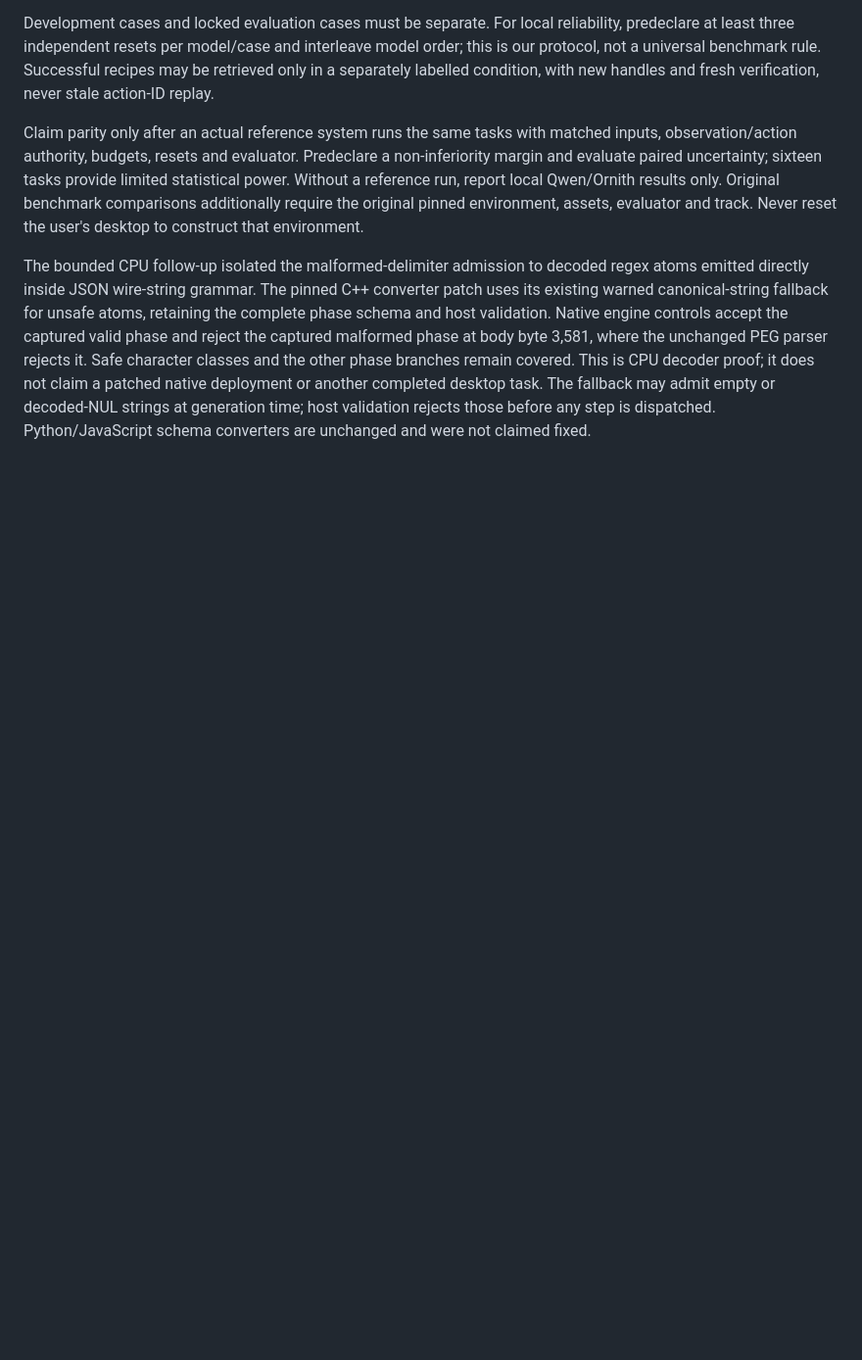
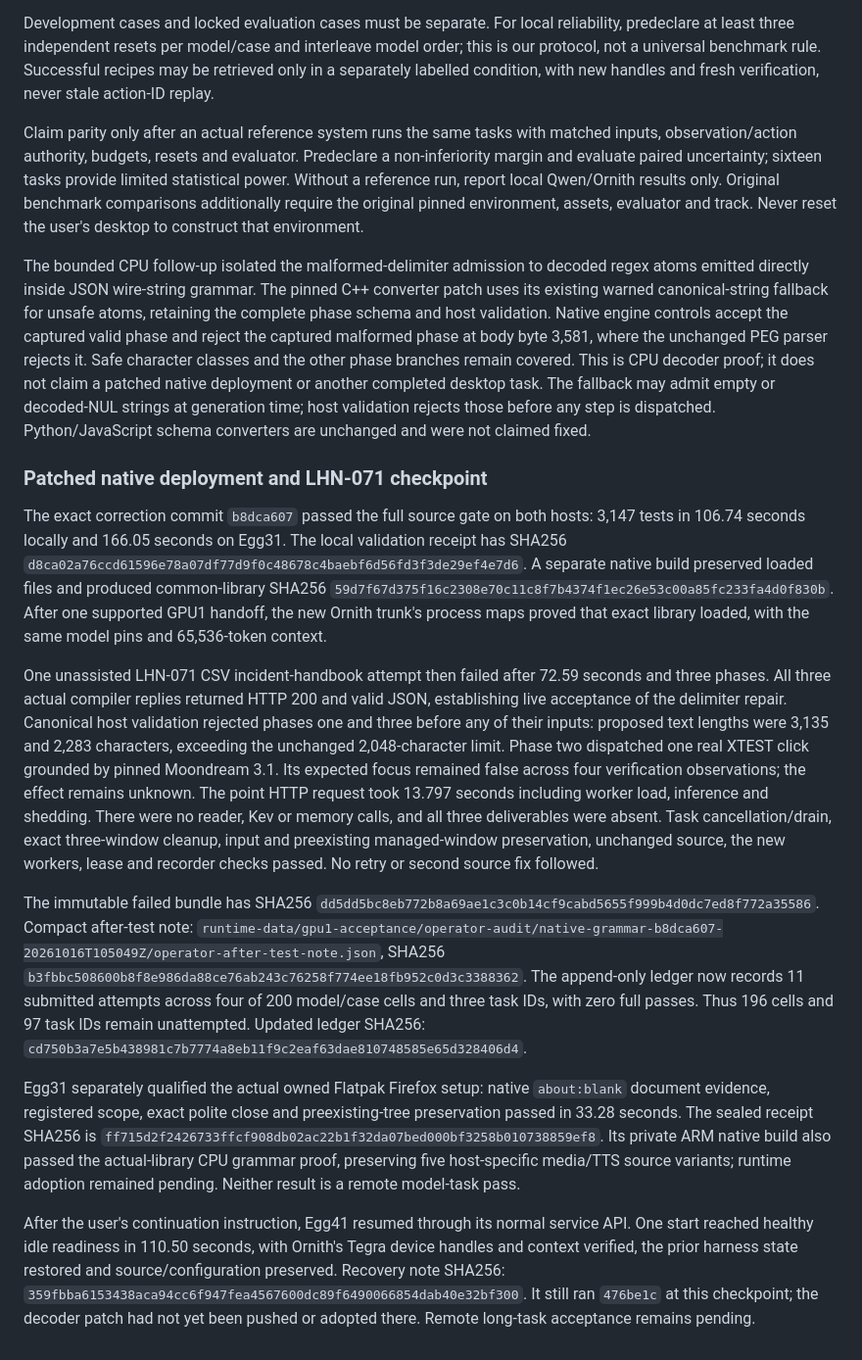
Before and after one commit to robit-man/qwen-omni-adapters, a Markdown page: docs/computer-use-long-horizon-evaluation.md, the part around the change. Shown at 98% size. GitHub-like rendering; blank space fills up the shorter version.

Commit message:
Record live Ornith decoder acceptance and unfinished long tasks

```diff
--- a/docs/computer-use-long-horizon-evaluation.md
+++ b/docs/computer-use-long-horizon-evaluation.md
@@ -847,3 +847,54 @@ it does not claim a patched native deployment or another completed desktop task.
 The fallback may admit empty or decoded-NUL strings at generation time; host
 validation rejects those before any step is dispatched. Python/JavaScript schema
 converters are unchanged and were not claimed fixed.
+
+### Patched native deployment and LHN-071 checkpoint
+
+The exact correction commit `b8dca607` passed the full source gate on both
+hosts: 3,147 tests in 106.74 seconds locally and 166.05 seconds on Egg31.
+The local validation receipt has SHA256
+`d8ca02a76ccd61596e78a07df77d9f0c48678c4baebf6d56fd3f3de29ef4e7d6`.
+A separate native build preserved loaded files and produced common-library
+SHA256 `59d7f67d375f16c2308e70c11c8f7b4374f1ec26e53c00a85fc233fa4d0f830b`.
+After one supported GPU1 handoff, the new Ornith trunk's process maps proved
+that exact library loaded, with the same model pins and 65,536-token context.
+
+One unassisted LHN-071 CSV incident-handbook attempt then failed after
+72.59 seconds and three phases. All three actual compiler replies returned
+HTTP 200 and valid JSON, establishing live acceptance of the delimiter repair.
+Canonical host validation rejected phases one and three before any of their
+inputs: proposed text lengths were 3,135 and 2,283 characters, exceeding the
+unchanged 2,048-character limit. Phase two dispatched one real XTEST click
+grounded by pinned Moondream 3.1. Its expected focus remained false across
+four verification observations; the effect remains unknown. The point HTTP
+request took 13.797 seconds including worker load, inference and shedding.
+There were no reader, Kev or memory calls, and all three deliverables were
+absent. Task cancellation/drain, exact three-window cleanup, input and
+preexisting managed-window preservation, unchanged source, the new workers,
+lease and recorder checks passed. No retry or second source fix followed.
+
+The immutable failed bundle has SHA256
+`dd5dd5bc8eb772b8a69ae1c3c0b14cf9cabd5655f999b4d0dc7ed8f772a35586`.
+Compact after-test note:
+`runtime-data/gpu1-acceptance/operator-audit/native-grammar-b8dca607-20261016T105049Z/operator-after-test-note.json`,
+SHA256 `b3fbbc508600b8f8e986da88ce76ab243c76258f774ee18fb952c0d3c3388362`.
+The append-only ledger now records 11 submitted attempts across four of
+200 model/case cells and three task IDs, with zero full passes. Thus 196 cells
+and 97 task IDs remain unattempted. Updated ledger SHA256:
+`cd750b3a7e5b438981c7b7774a8eb11f9c2eaf63dae810748585e65d328406d4`.
+
+Egg31 separately qualified the actual owned Flatpak Firefox setup: native
+`about:blank` document evidence, registered scope, exact polite close and
+preexisting-tree preservation passed in 33.28 seconds. The sealed receipt
+SHA256 is `ff715d2f2426733ffcf908db02ac22b1f32da07bed000bf3258b010738859ef8`.
+Its private ARM native build also passed the actual-library CPU grammar proof,
+preserving five host-specific media/TTS source variants; runtime adoption
+remained pending. Neither result is a remote model-task pass.
+
+After the user's continuation instruction, Egg41 resumed through its normal
+service API. One start reached healthy idle readiness in 110.50 seconds,
+with Ornith's Tegra device handles and context verified, the prior harness
+state restored and source/configuration preserved. Recovery note SHA256:
+`359fbba6153438aca94cc6f947fea4567600dc89f6490066854dab40e32bf300`.
+It still ran `476be1c` at this checkpoint; the decoder patch had not yet been
+pushed or adopted there. Remote long-task acceptance remains pending.
```
